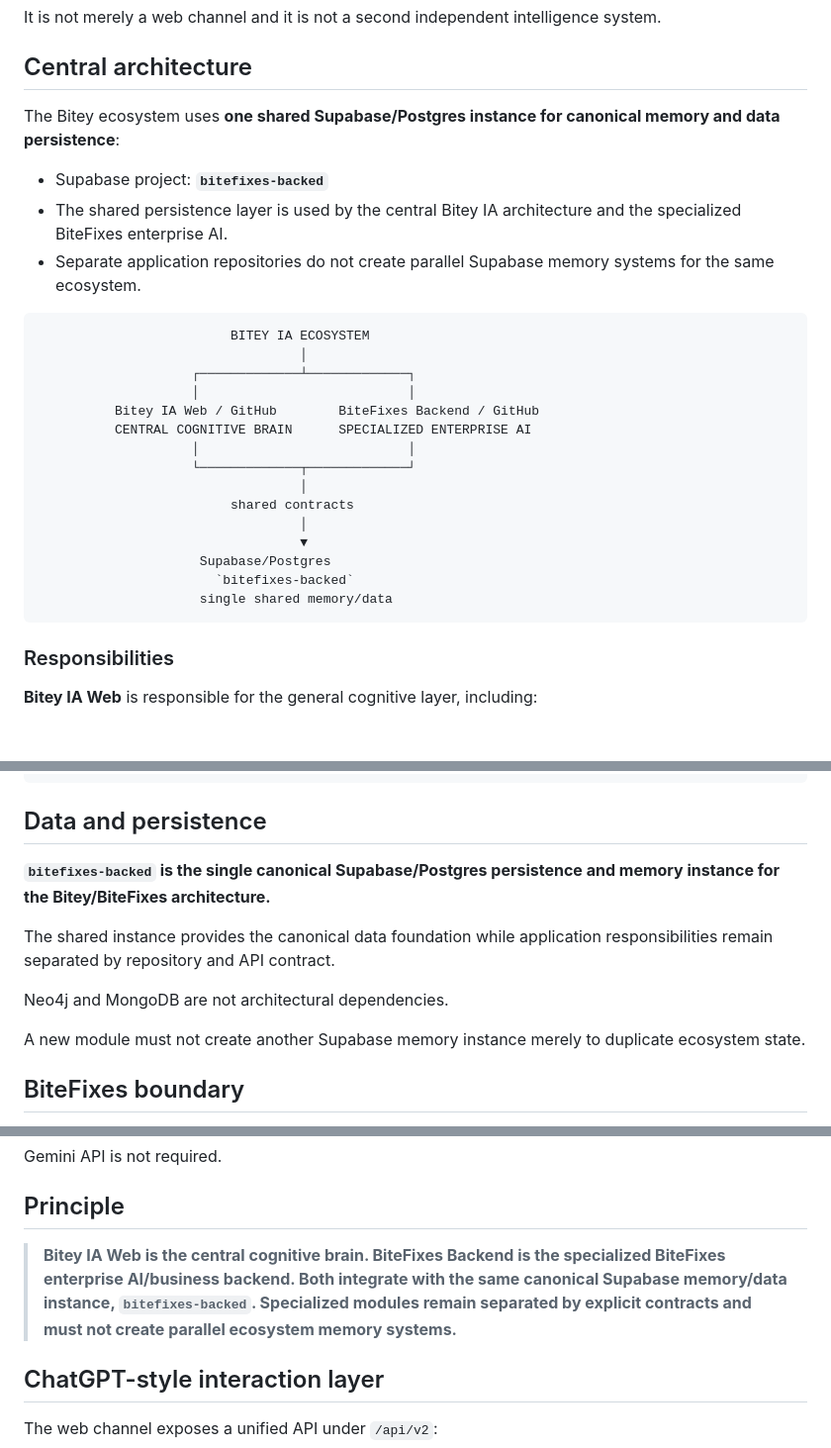
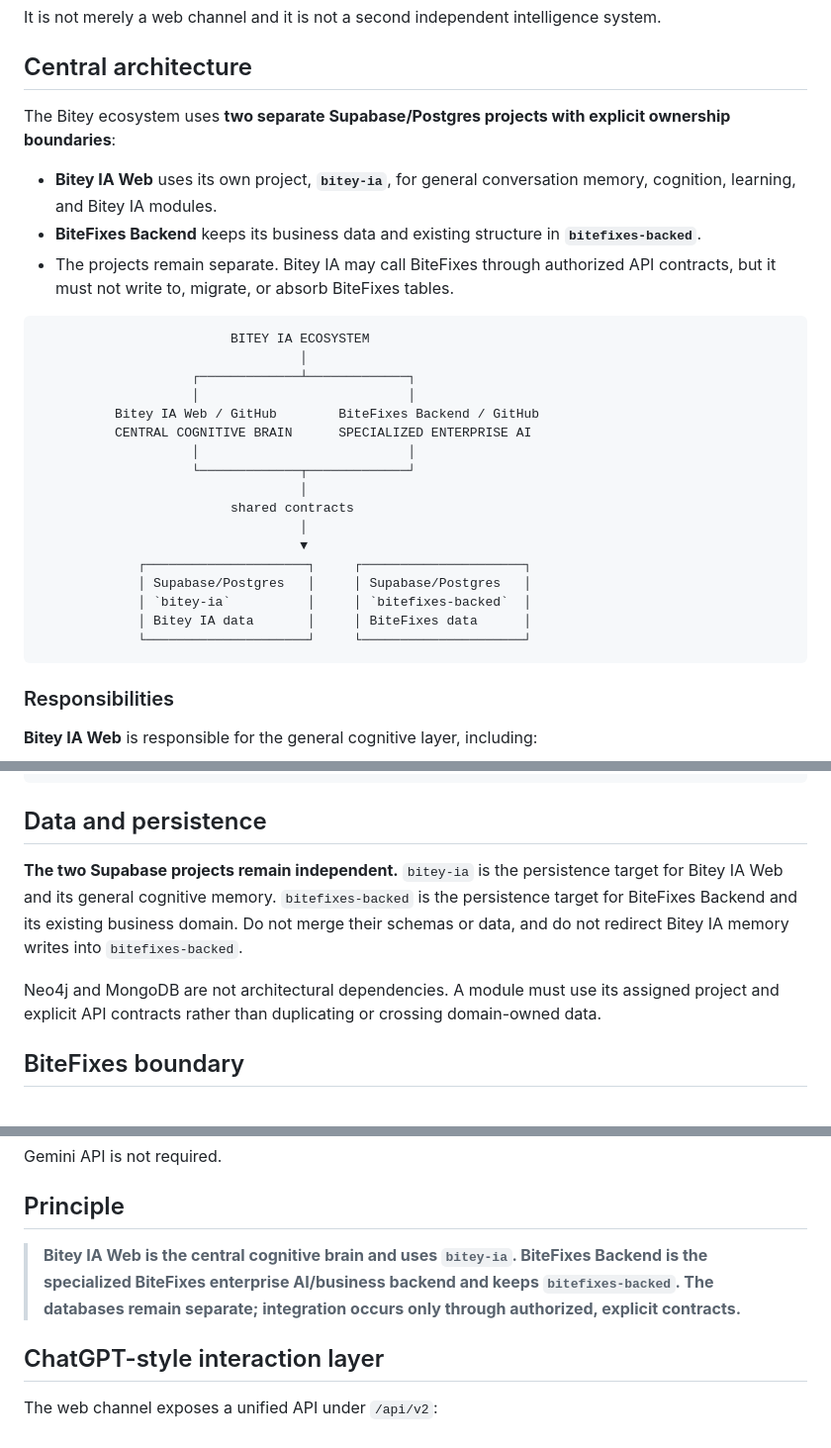
Before and after one commit to raylerr481/bitey-web, a Markdown page: README.md, 3 parts joined by grey strips. Shown at 99% size. Drawn GitHub-style; blank space fills up the shorter version.

Commit message:
document separate Bitey IA and BiteFixes databases

````diff
--- a/README.md
+++ b/README.md
@@ -6,11 +6,11 @@ It is not merely a web channel and it is not a second independent intelligence s
 
 ## Central architecture
 
-The Bitey ecosystem uses **one shared Supabase/Postgres instance for canonical memory and data persistence**:
+The Bitey ecosystem uses **two separate Supabase/Postgres projects with explicit ownership boundaries**:
 
-- Supabase project: **`bitefixes-backed`**
-- The shared persistence layer is used by the central Bitey IA architecture and the specialized BiteFixes enterprise AI.
-- Separate application repositories do not create parallel Supabase memory systems for the same ecosystem.
+- **Bitey IA Web** uses its own project, **`bitey-ia`**, for general conversation memory, cognition, learning, and Bitey IA modules.
+- **BiteFixes Backend** keeps its business data and existing structure in **`bitefixes-backed`**.
+- The projects remain separate. Bitey IA may call BiteFixes through authorized API contracts, but it must not write to, migrate, or absorb BiteFixes tables.
 
 ```text
                          BITEY IA ECOSYSTEM
@@ -25,9 +25,11 @@ The Bitey ecosystem uses **one shared Supabase/Postgres instance for canonical m
                          shared contracts
                                   │
                                   ▼
-                     Supabase/Postgres
-                       `bitefixes-backed`
-                     single shared memory/data
+             ┌─────────────────────┐     ┌─────────────────────┐
+             │ Supabase/Postgres   │     │ Supabase/Postgres   │
+             │ `bitey-ia`          │     │ `bitefixes-backed`  │
+             │ Bitey IA data       │     │ BiteFixes data      │
+             └─────────────────────┘     └─────────────────────┘
 ```
 
 ### Responsibilities
@@ -91,13 +93,9 @@ Bitey Trainer → validates capabilities → specialized modules → channels
 
 ## Data and persistence
 
-**`bitefixes-backed` is the single canonical Supabase/Postgres persistence and memory instance for the Bitey/BiteFixes architecture.**
+**The two Supabase projects remain independent.** `bitey-ia` is the persistence target for Bitey IA Web and its general cognitive memory. `bitefixes-backed` is the persistence target for BiteFixes Backend and its existing business domain. Do not merge their schemas or data, and do not redirect Bitey IA memory writes into `bitefixes-backed`.
 
-The shared instance provides the canonical data foundation while application responsibilities remain separated by repository and API contract.
-
-Neo4j and MongoDB are not architectural dependencies.
-
-A new module must not create another Supabase memory instance merely to duplicate ecosystem state.
+Neo4j and MongoDB are not architectural dependencies. A module must use its assigned project and explicit API contracts rather than duplicating or crossing domain-owned data.
 
 ## BiteFixes boundary
 
@@ -131,7 +129,7 @@ Gemini API is not required.
 
 ## Principle
 
-> **Bitey IA Web is the central cognitive brain. BiteFixes Backend is the specialized BiteFixes enterprise AI/business backend. Both integrate with the same canonical Supabase memory/data instance, `bitefixes-backed`. Specialized modules remain separated by explicit contracts and must not create parallel ecosystem memory systems.**
+> **Bitey IA Web is the central cognitive brain and uses `bitey-ia`. BiteFixes Backend is the specialized BiteFixes enterprise AI/business backend and keeps `bitefixes-backed`. The databases remain separate; integration occurs only through authorized, explicit contracts.**
 
 
 ## ChatGPT-style interaction layer
````
